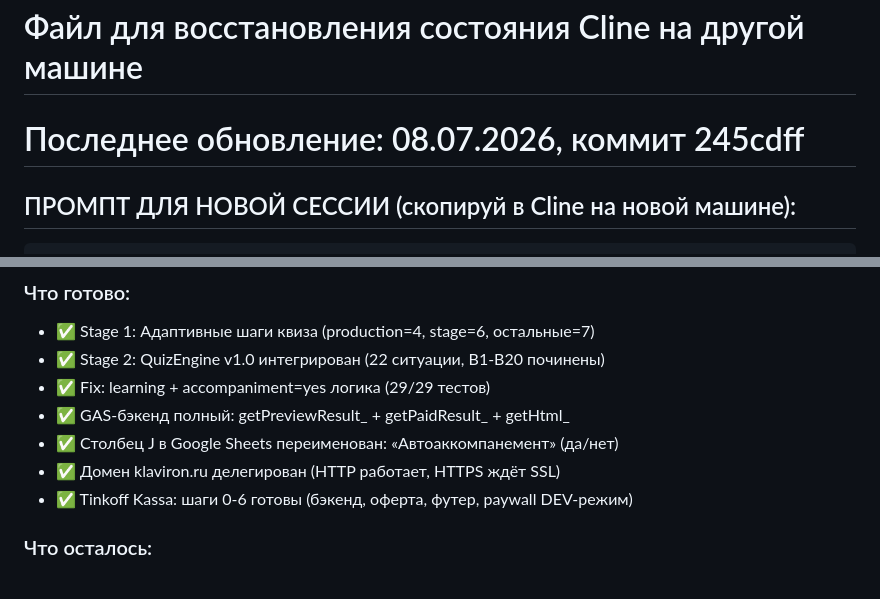
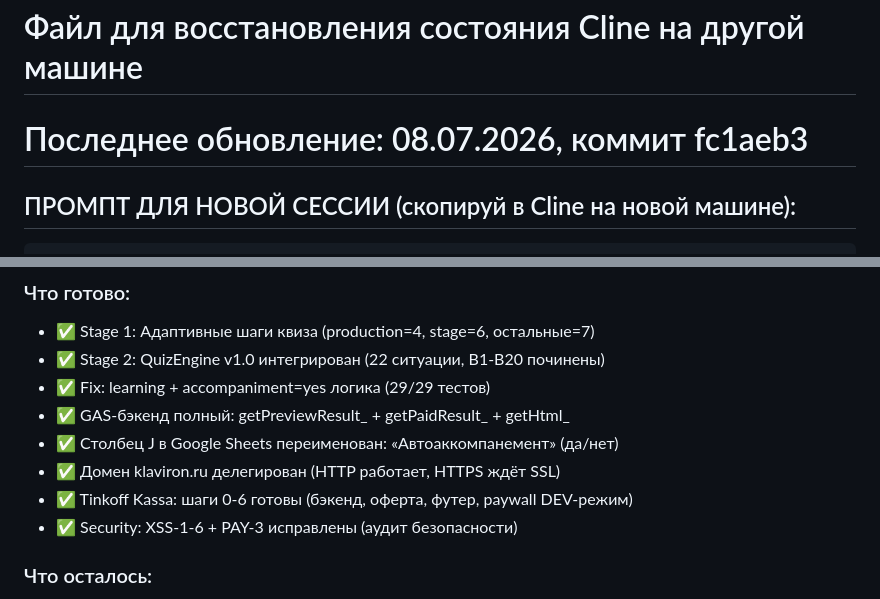
Before and after one commit to Zakharovvb/klaviron-saas, a Markdown page: CLINE_CONTEXT.md, 2 parts joined by grey strips. Rendered like a GitHub page.

```diff
--- a/CLINE_CONTEXT.md
+++ b/CLINE_CONTEXT.md
@@ -1,6 +1,6 @@
 # Cline Context — КлавирON
 # Файл для восстановления состояния Cline на другой машине
-# Последнее обновление: 08.07.2026, коммит 245cdff
+# Последнее обновление: 08.07.2026, коммит fc1aeb3
 
 ## ПРОМПТ ДЛЯ НОВОЙ СЕССИИ (скопируй в Cline на новой машине):
 
@@ -32,6 +32,7 @@
 - ✅ Столбец J в Google Sheets переименован: «Автоаккомпанемент» (да/нет)
 - ✅ Домен klaviron.ru делегирован (HTTP работает, HTTPS ждёт SSL)
 - ✅ Tinkoff Kassa: шаги 0-6 готовы (бэкенд, оферта, футер, paywall DEV-режим)
+- ✅ Security: XSS-1-6 + PAY-3 исправлены (аудит безопасности)
 
 ### Что осталось:
 - ⏳ Шаг 7: Регистрация в Tinkoff Kassa → получить Terminal Key + Secret Key
```
Also changed, not shown: ИСТОРИЯ_ПРОЕКТА.md (+24 -0 lines).
